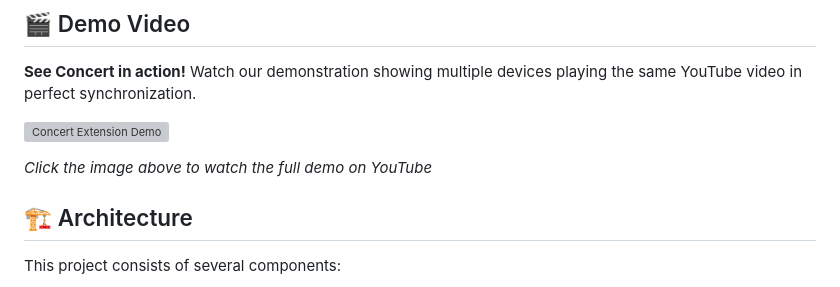
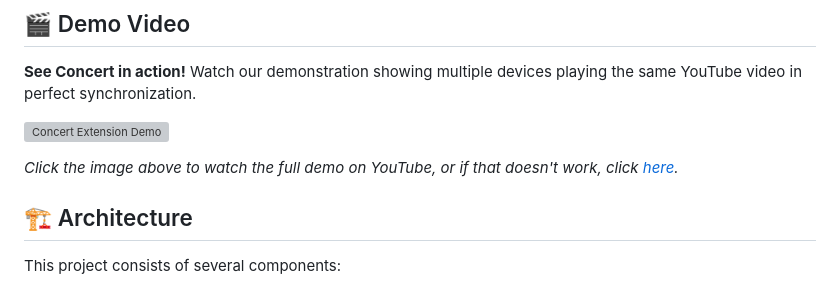
Before and after one commit to mayankdang/youtube-concert, a Markdown page: README.md, the part around the change. GitHub-like rendering; grey boxes are pictures that could not be loaded.

Commit message:
Minor update in README

```diff
--- a/README.md
+++ b/README.md
@@ -38,7 +38,7 @@ Concert is a browser extension that allows you to create synchronized YouTube vi
 
 [![Concert Extension Demo](https://img.youtube.com/vi/JFLnZdVv8o0/maxresdefault.jpg)](https://youtu.be/JFLnZdVv8o0)
 
-*Click the image above to watch the full demo on YouTube*
+*Click the image above to watch the full demo on YouTube, or if that doesn't work, click [here](https://youtu.be/JFLnZdVv8o0).*
 
 ## 🏗️ Architecture
 
```
